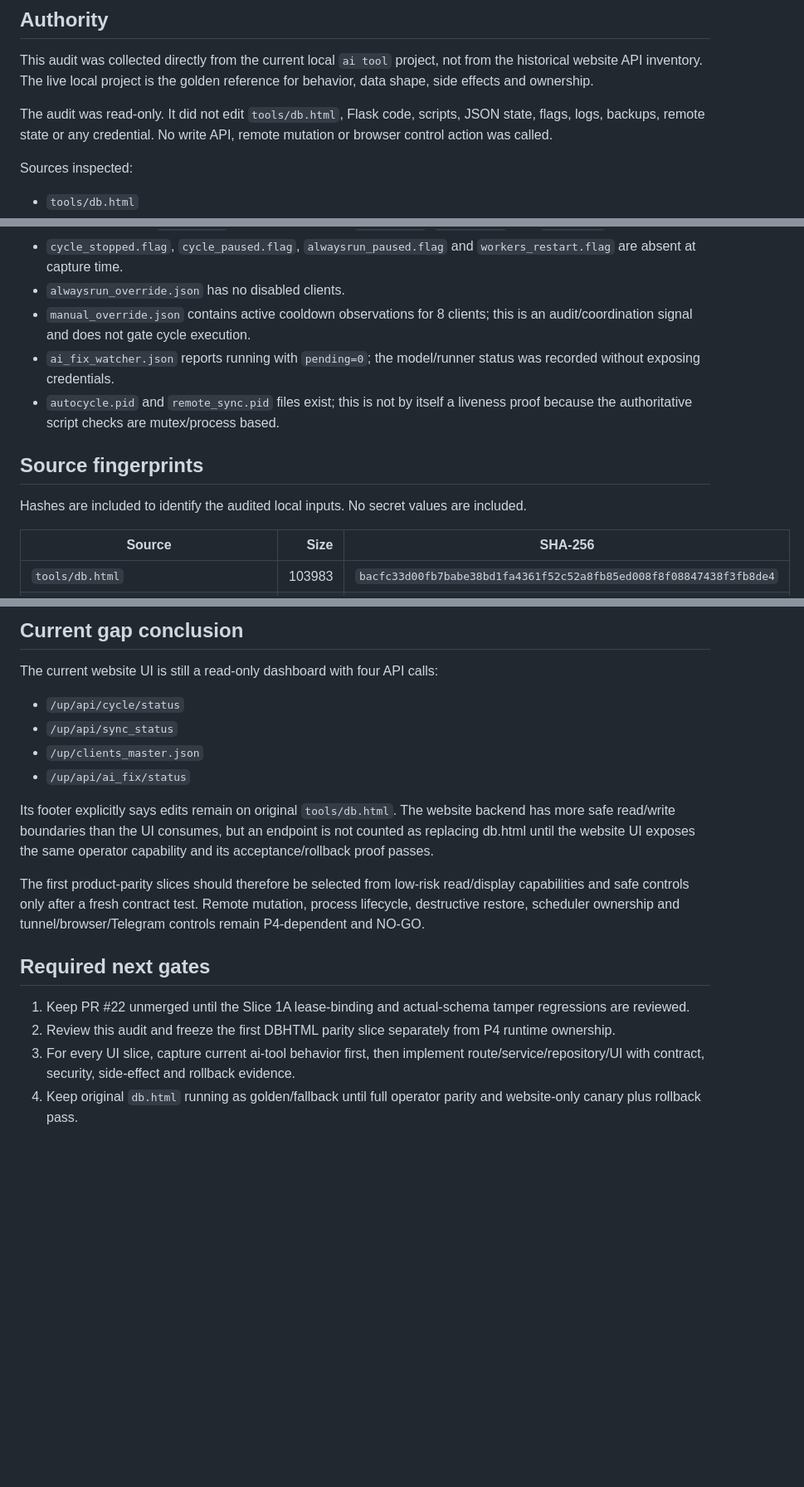
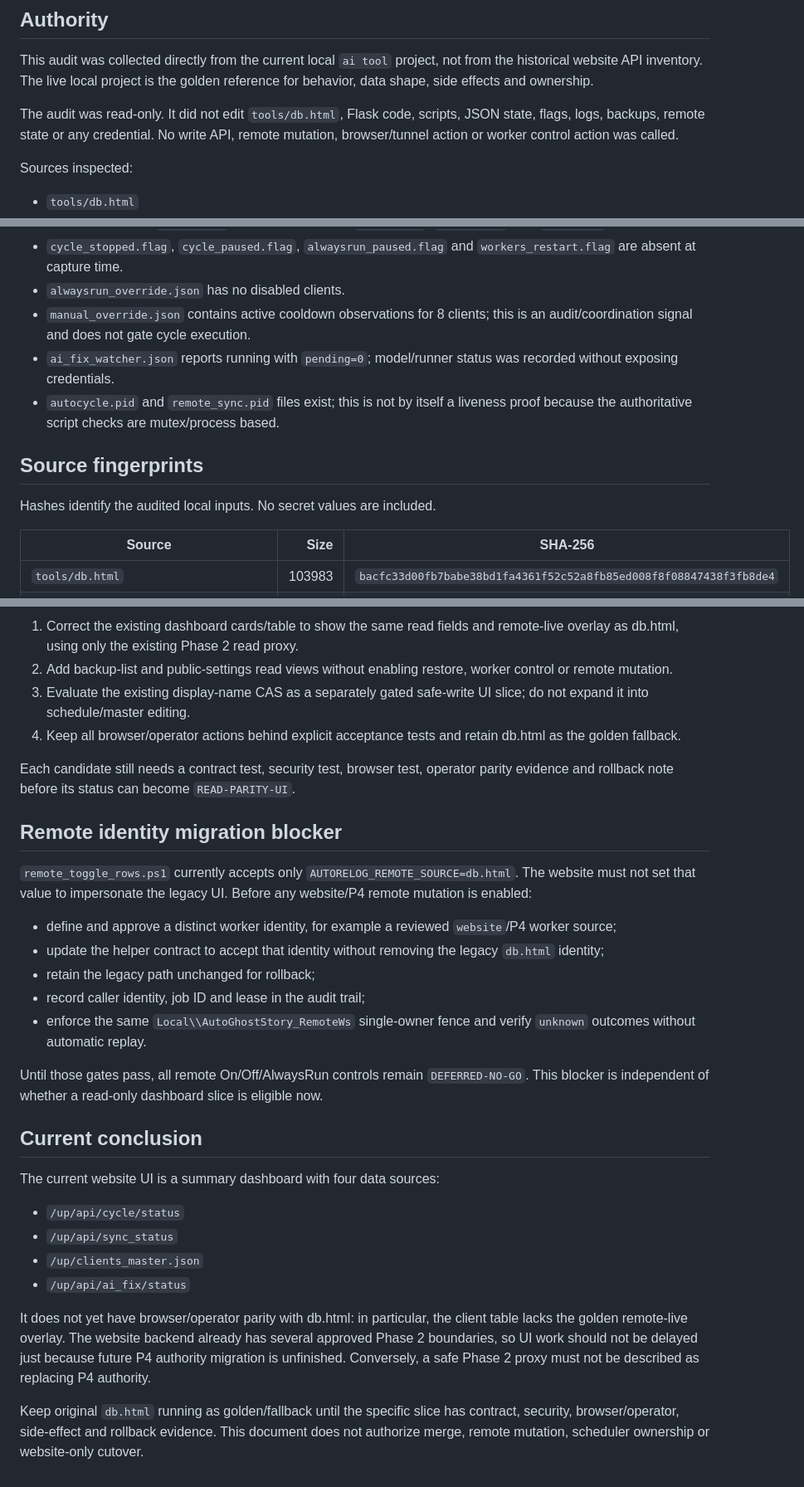
Before and after one commit to svhdtt13-gif/website, a Markdown page: AUTORELOG/dbhtml_golden_refresh_20260909.md, 3 parts joined by grey strips. Shown at 83% size. GitHub-like rendering; blank space fills up the shorter version.

Commit message:
docs: clarify UI parity eligibility and remote identity blocker

```diff
--- a/AUTORELOG/dbhtml_golden_refresh_20260909.md
+++ b/AUTORELOG/dbhtml_golden_refresh_20260909.md
@@ -8,7 +8,7 @@ reference for behavior, data shape, side effects and ownership.
 
 The audit was read-only. It did not edit `tools/db.html`, Flask code, scripts,
 JSON state, flags, logs, backups, remote state or any credential. No write API,
-remote mutation or browser control action was called.
+remote mutation, browser/tunnel action or worker control action was called.
 
 Sources inspected:
 
@@ -34,16 +34,15 @@ Sources inspected:
 - `alwaysrun_override.json` has no disabled clients.
 - `manual_override.json` contains active cooldown observations for 8 clients;
   this is an audit/coordination signal and does not gate cycle execution.
-- `ai_fix_watcher.json` reports running with `pending=0`; the model/runner
-  status was recorded without exposing credentials.
+- `ai_fix_watcher.json` reports running with `pending=0`; model/runner status
+  was recorded without exposing credentials.
 - `autocycle.pid` and `remote_sync.pid` files exist; this is not by itself a
   liveness proof because the authoritative script checks are mutex/process
   based.
 
 ## Source fingerprints
 
-Hashes are included to identify the audited local inputs. No secret values are
-included.
+Hashes identify the audited local inputs. No secret values are included.
 
 | Source | Size | SHA-256 |
 |---|---:|---|
@@ -137,31 +142,52 @@ Status meanings:
 
-## Current gap conclusion
+1. Correct the existing dashboard cards/table to show the same read fields and
+   remote-live overlay as db.html, using only the existing Phase 2 read proxy.
+2. Add backup-list and public-settings read views without enabling restore,
+   worker control or remote mutation.
+3. Evaluate the existing display-name CAS as a separately gated safe-write UI
+   slice; do not expand it into schedule/master editing.
+4. Keep all browser/operator actions behind explicit acceptance tests and retain
+   db.html as the golden fallback.
 
-The current website UI is still a read-only dashboard with four API calls:
+Each candidate still needs a contract test, security test, browser test,
+operator parity evidence and rollback note before its status can become
+`READ-PARITY-UI`.
+
+## Remote identity migration blocker
+
+`remote_toggle_rows.ps1` currently accepts only
+`AUTORELOG_REMOTE_SOURCE=db.html`. The website must not set that value to
+impersonate the legacy UI. Before any website/P4 remote mutation is enabled:
+
+- define and approve a distinct worker identity, for example a reviewed
+  `website`/P4 worker source;
+- update the helper contract to accept that identity without removing the
+  legacy `db.html` identity;
+- retain the legacy path unchanged for rollback;
+- record caller identity, job ID and lease in the audit trail;
+- enforce the same `Local\\AutoGhostStory_RemoteWs` single-owner fence and
+  verify `unknown` outcomes without automatic replay.
+
+Until those gates pass, all remote On/Off/AlwaysRun controls remain
+`DEFERRED-NO-GO`. This blocker is independent of whether a read-only dashboard
+slice is eligible now.
+
+## Current conclusion
+
+The current website UI is a summary dashboard with four data sources:
 
 - `/up/api/cycle/status`
 - `/up/api/sync_status`
 - `/up/clients_master.json`
 - `/up/api/ai_fix/status`
 
-Its footer explicitly says edits remain on original `tools/db.html`. The
-website backend has more safe read/write boundaries than the UI consumes, but an
-endpoint is not counted as replacing db.html until the website UI exposes the
-same operator capability and its acceptance/rollback proof passes.
+It does not yet have browser/operator parity with db.html: in particular, the
+client table lacks the golden remote-live overlay. The website backend already
+has several approved Phase 2 boundaries, so UI work should not be delayed just
+because future P4 authority migration is unfinished. Conversely, a safe Phase 2
+proxy must not be described as replacing P4 authority.
 
-The first product-parity slices should therefore be selected from low-risk
-read/display capabilities and safe controls only after a fresh contract test.
-Remote mutation, process lifecycle, destructive restore, scheduler ownership
-and tunnel/browser/Telegram controls remain P4-dependent and NO-GO.
-
-## Required next gates
-
-1. Keep PR #22 unmerged until the Slice 1A lease-binding and actual-schema
-   tamper regressions are reviewed.
-2. Review this audit and freeze the first DBHTML parity slice separately from
-   P4 runtime ownership.
-3. For every UI slice, capture current ai-tool behavior first, then implement
-   route/service/repository/UI with contract, security, side-effect and
-   rollback evidence.
-4. Keep original `db.html` running as golden/fallback until full operator
-   parity and website-only canary plus rollback pass.
+Keep original `db.html` running as golden/fallback until the specific slice has
+contract, security, browser/operator, side-effect and rollback evidence. This
+document does not authorize merge, remote mutation, scheduler ownership or
+website-only cutover.
```
Also changed, not shown: other parts of AUTORELOG/dbhtml_golden_refresh_20260909.md (+49 -43 lines).
